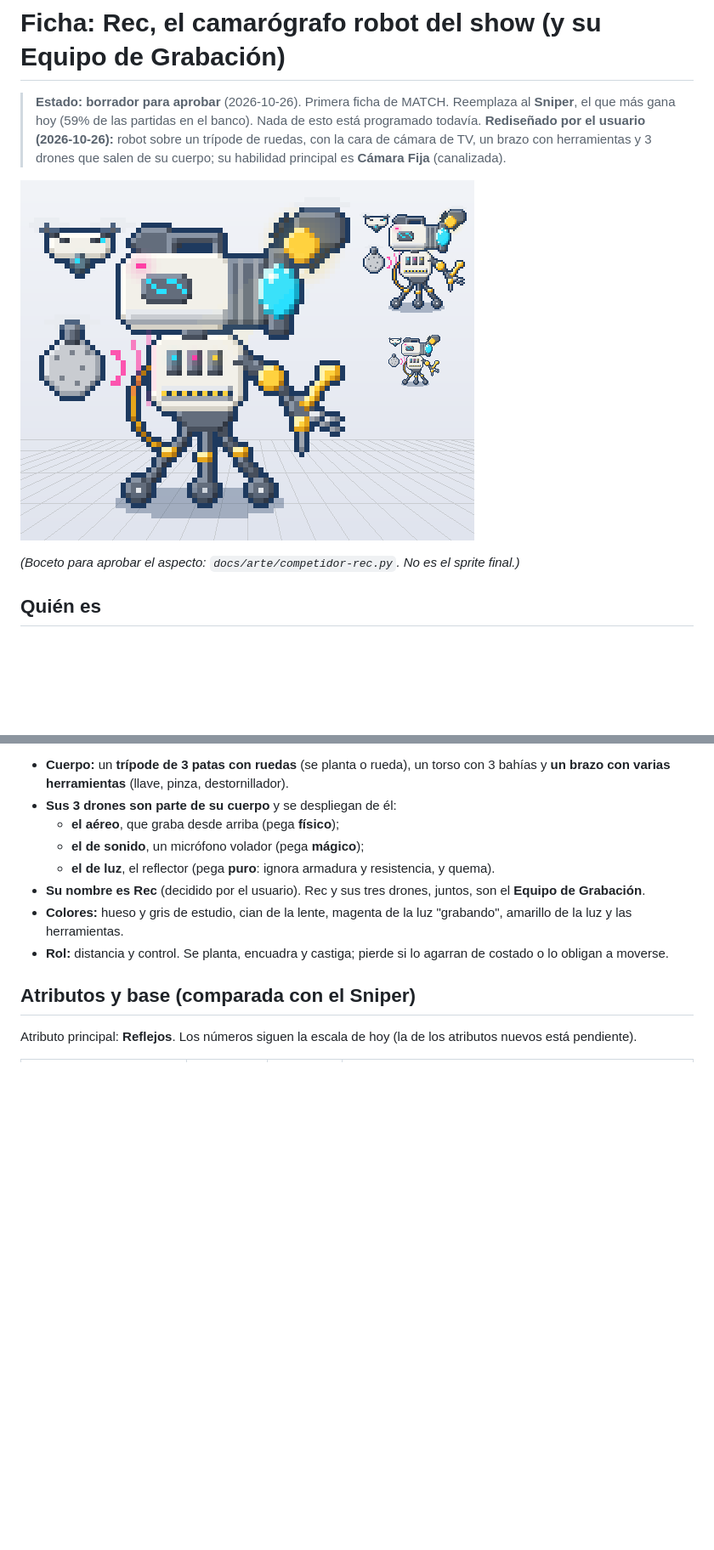
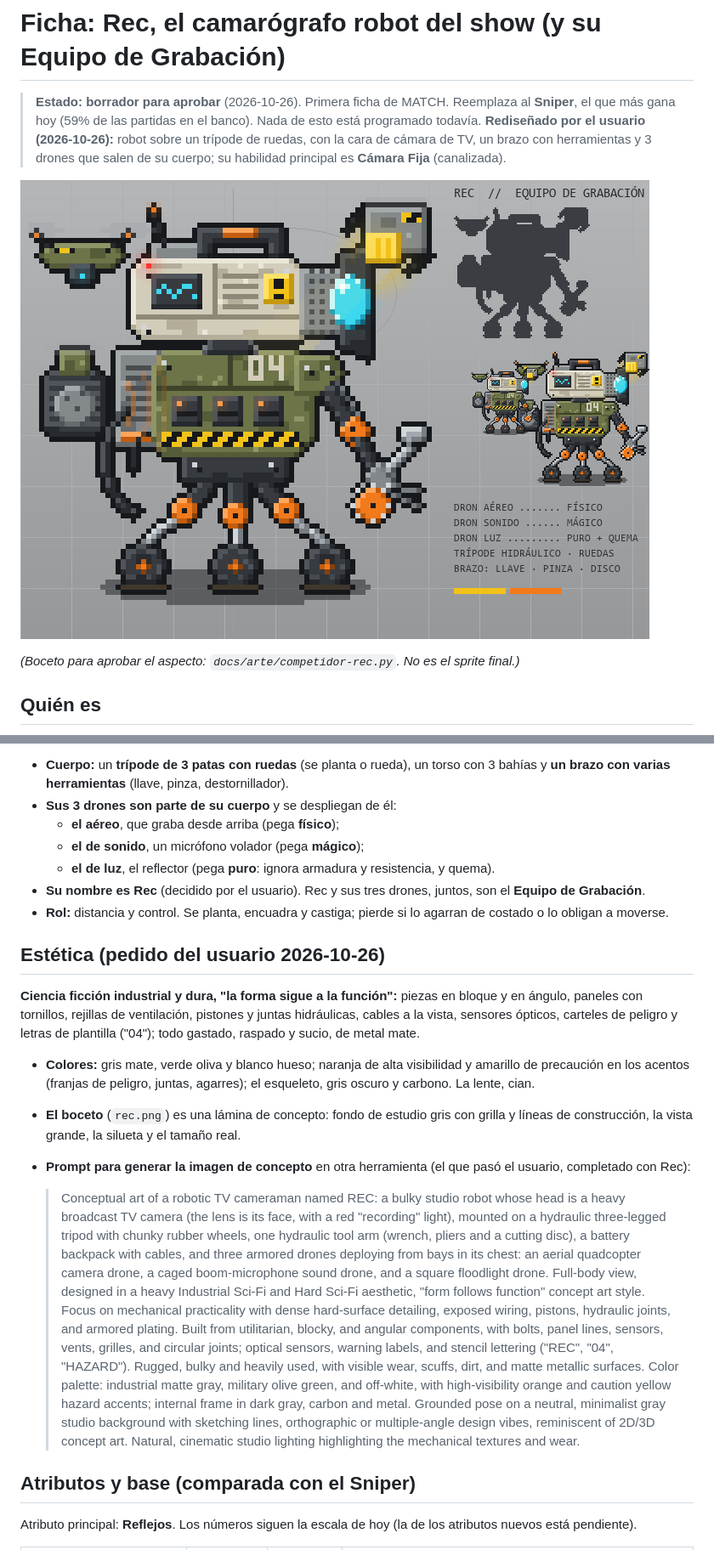
Before and after one commit to matiaslcsm-rgb/custon-hero-chaos, a Markdown page: docs/competidores/rec.md, 2 parts joined by grey strips. Shown at 85% size. Drawn GitHub-style; pictures changed too: docs/competidores/rec.png; blank space fills up the shorter version.

Commit message:
MATCH: Rec con estética industrial (pedido del usuario)
- Boceto rehecho en ciencia ficción industrial y dura: piezas en bloque, tornillos, rejillas, pistones, cables, carteles de peligro, "04" de plantilla, desgaste y mugre; gris mate, oliva y hueso con naranja y amarillo de precaución, esqueleto de carbono.
- Lámina de concepto: estudio gris con grilla y líneas de construcción, silueta y tamaño real.
- La ficha suma la estética y el prompt completado para generar la imagen de concepto en otra herramienta.

Co-Authored-By: Claude Opus 5.5 <noreply@anthropic.com>

```diff
--- a/docs/competidores/rec.md
+++ b/docs/competidores/rec.md
@@ -19,9 +19,32 @@ cámara de TV**, con la lente como ojo y la luz roja de "grabando".
   - **el de sonido**, un micrófono volador (pega **mágico**);
   - **el de luz**, el reflector (pega **puro**: ignora armadura y resistencia, y quema).
 - **Su nombre es Rec** (decidido por el usuario). Rec y sus tres drones, juntos, son el **Equipo de Grabación**.
-- **Colores:** hueso y gris de estudio, cian de la lente, magenta de la luz "grabando", amarillo de la luz y las
-  herramientas.
 - **Rol:** distancia y control. Se planta, encuadra y castiga; pierde si lo agarran de costado o lo obligan a moverse.
+
+## Estética (pedido del usuario 2026-10-26)
+**Ciencia ficción industrial y dura, "la forma sigue a la función":** piezas en bloque y en ángulo, paneles con
+tornillos, rejillas de ventilación, pistones y juntas hidráulicas, cables a la vista, sensores ópticos, carteles de
+peligro y letras de plantilla ("04"); todo gastado, raspado y sucio, de metal mate.
+- **Colores:** gris mate, verde oliva y blanco hueso; naranja de alta visibilidad y amarillo de precaución en los
+  acentos (franjas de peligro, juntas, agarres); el esqueleto, gris oscuro y carbono. La lente, cian.
+- **El boceto** (`rec.png`) es una lámina de concepto: fondo de estudio gris con grilla y líneas de construcción, la vista
+  grande, la silueta y el tamaño real.
+- **Prompt para generar la imagen de concepto** en otra herramienta (el que pasó el usuario, completado con Rec):
+
+  > Conceptual art of a robotic TV cameraman named REC: a bulky studio robot whose head is a heavy broadcast TV camera
+  > (the lens is its face, with a red "recording" light), mounted on a hydraulic three-legged tripod with chunky rubber
+  > wheels, one hydraulic tool arm (wrench, pliers and a cutting disc), a battery backpack with cables, and three
+  > armored drones deploying from bays in its chest: an aerial quadcopter camera drone, a caged boom-microphone sound
+  > drone, and a square floodlight drone. Full-body view, designed in a heavy Industrial Sci-Fi and Hard Sci-Fi
+  > aesthetic, "form follows function" concept art style. Focus on mechanical practicality with dense hard-surface
+  > detailing, exposed wiring, pistons, hydraulic joints, and armored plating. Built from utilitarian, blocky, and angular
+  > components, with bolts, panel lines, sensors, vents, grilles, and circular joints; optical sensors, warning labels,
+  > and stencil lettering ("REC", "04", "HAZARD"). Rugged, bulky and heavily used, with visible wear, scuffs, dirt, and
+  > matte metallic surfaces. Color palette: industrial matte gray, military olive green, and off-white, with
+  > high-visibility orange and caution yellow hazard accents; internal frame in dark gray, carbon and metal. Grounded
+  > pose on a neutral, minimalist gray studio background with sketching lines, orthographic or multiple-angle design
+  > vibes, reminiscent of 2D/3D concept art. Natural, cinematic studio lighting highlighting the mechanical textures and
+  > wear.
 
 ## Atributos y base (comparada con el Sniper)
 Atributo principal: **Reflejos**. Los números siguen la escala de hoy (la de los atributos nuevos está pendiente).
```
Also changed, not shown: other parts of docs/competidores/rec.md (+5 -1 lines), 1 other file.
